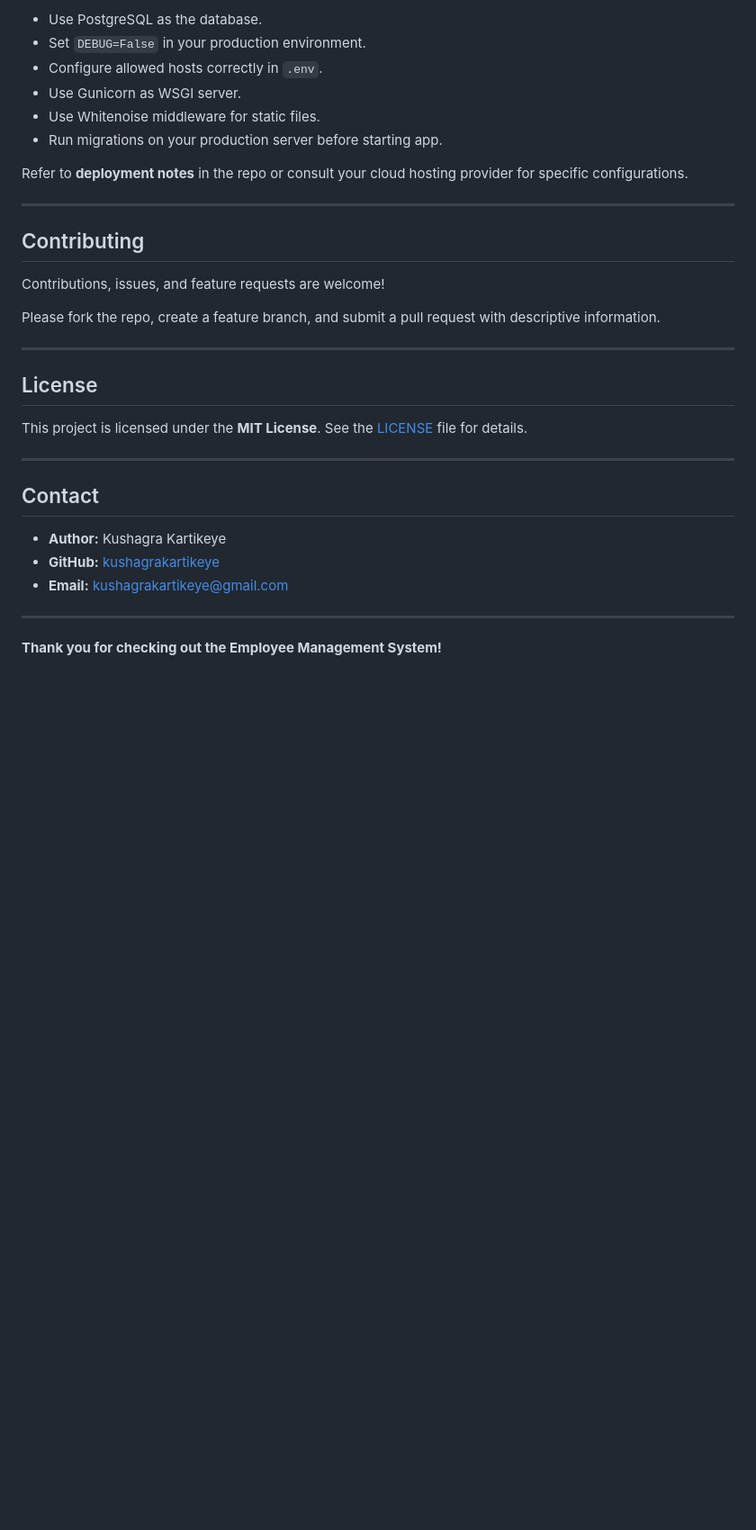
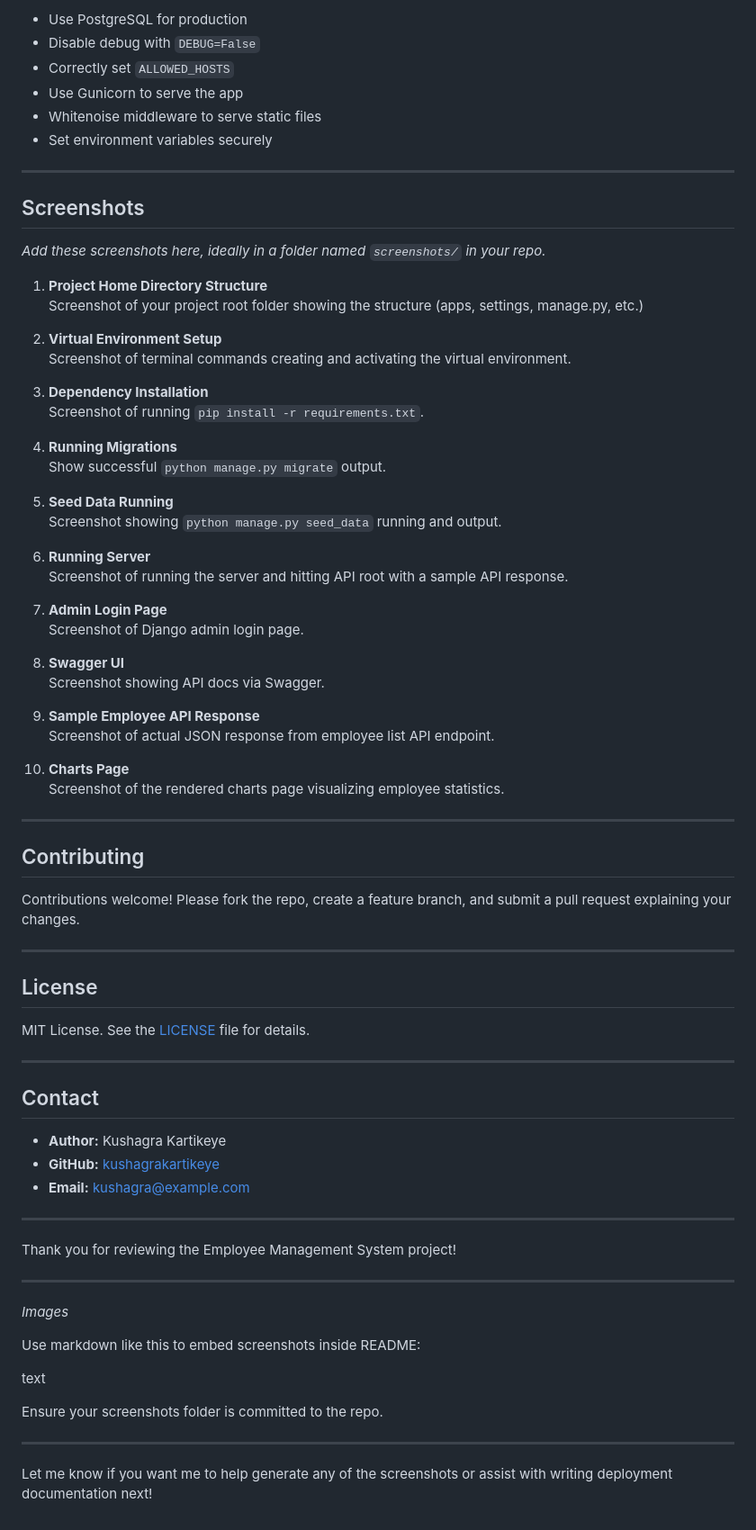
Before and after one commit to kushagrakartikeye/springer-capital-project-1, a Markdown page: README.md, the part around the change printed below. Shown: that part at 90% size. GitHub-like rendering; blank space fills up the shorter version.

```diff
--- a/README.md
+++ b/README.md
@@ -191,26 +182,58 @@ text
 
-- Use PostgreSQL as the database.
-- Set `DEBUG=False` in your production environment.
-- Configure allowed hosts correctly in `.env`.
-- Use Gunicorn as WSGI server.
-- Use Whitenoise middleware for static files.
-- Run migrations on your production server before starting app.
+- Use PostgreSQL for production
+- Disable debug with `DEBUG=False`
+- Correctly set `ALLOWED_HOSTS`
+- Use Gunicorn to serve the app
+- Whitenoise middleware to serve static files
+- Set environment variables securely
 
-Refer to **deployment notes** in the repo or consult your cloud hosting provider for specific configurations.
+---
+
+## Screenshots
+
+*Add these screenshots here, ideally in a folder named `screenshots/` in your repo.*
+
+1. **Project Home Directory Structure**
+   Screenshot of your project root folder showing the structure (apps, settings, manage.py, etc.)
+
+2. **Virtual Environment Setup**
+   Screenshot of terminal commands creating and activating the virtual environment.
+
+3. **Dependency Installation**
+   Screenshot of running `pip install -r requirements.txt`.
+
+4. **Running Migrations**
+   Show successful `python manage.py migrate` output.
+
+5. **Seed Data Running**
+   Screenshot showing `python manage.py seed_data` running and output.
+
+6. **Running Server**
+   Screenshot of running the server and hitting API root with a sample API response.
+
+7. **Admin Login Page**
+   Screenshot of Django admin login page.
+
+8. **Swagger UI**
+   Screenshot showing API docs via Swagger.
+
+9. **Sample Employee API Response**
+   Screenshot of actual JSON response from employee list API endpoint.
+
+10. **Charts Page**
+    Screenshot of the rendered charts page visualizing employee statistics.
 
 ---
 
 ## Contributing
 
-Contributions, issues, and feature requests are welcome!
-
-Please fork the repo, create a feature branch, and submit a pull request with descriptive information.
+Contributions welcome! Please fork the repo, create a feature branch, and submit a pull request explaining your changes.
 
 ---
 
 ## License
 
-This project is licensed under the **MIT License**. See the [LICENSE](LICENSE) file for details.
+MIT License. See the [LICENSE](LICENSE) file for details.
 
 ---
 
@@ -218,8 +241,22 @@ This project is licensed under the **MIT License**. See the [LICENSE](LICENSE) f
 
 - **Author:** Kushagra Kartikeye
 - **GitHub:** [kushagrakartikeye](https://github.com/kushagrakartikeye)
-- **Email:** kushagrakartikeye@gmail.com
+- **Email:** kushagra@example.com
 
 ---
 
-**Thank you for checking out the Employee Management System!**
+Thank you for reviewing the Employee Management System project!
+
+---
+
+*Images*
+
+Use markdown like this to embed screenshots inside README:
+
+text
+
+Ensure your screenshots folder is committed to the repo.
+
+---
+
+Let me know if you want me to help generate any of the screenshots or assist with writing deployment documentation next!
```
Also changed, not shown: other parts of README.md (+38 -47 lines).
